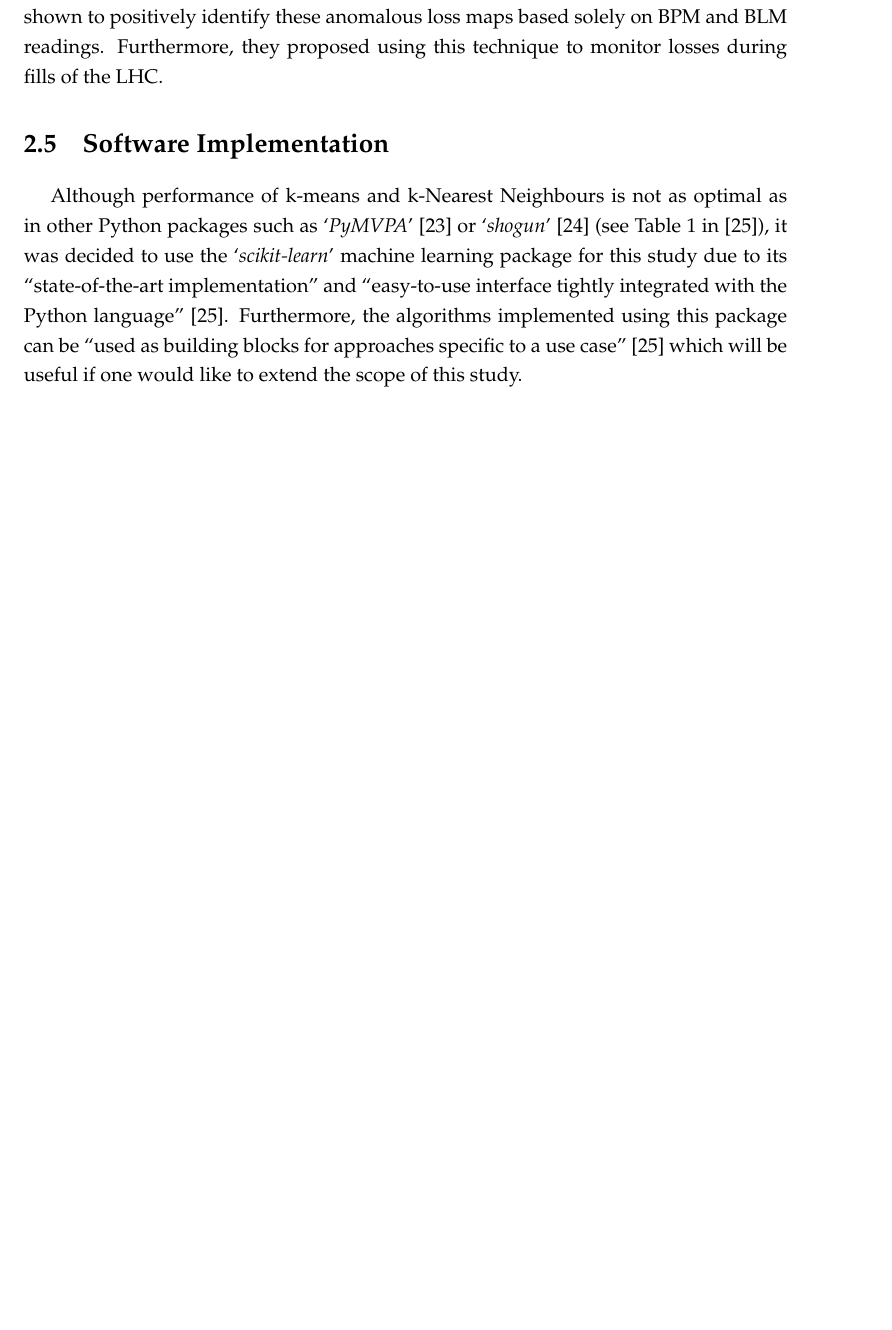
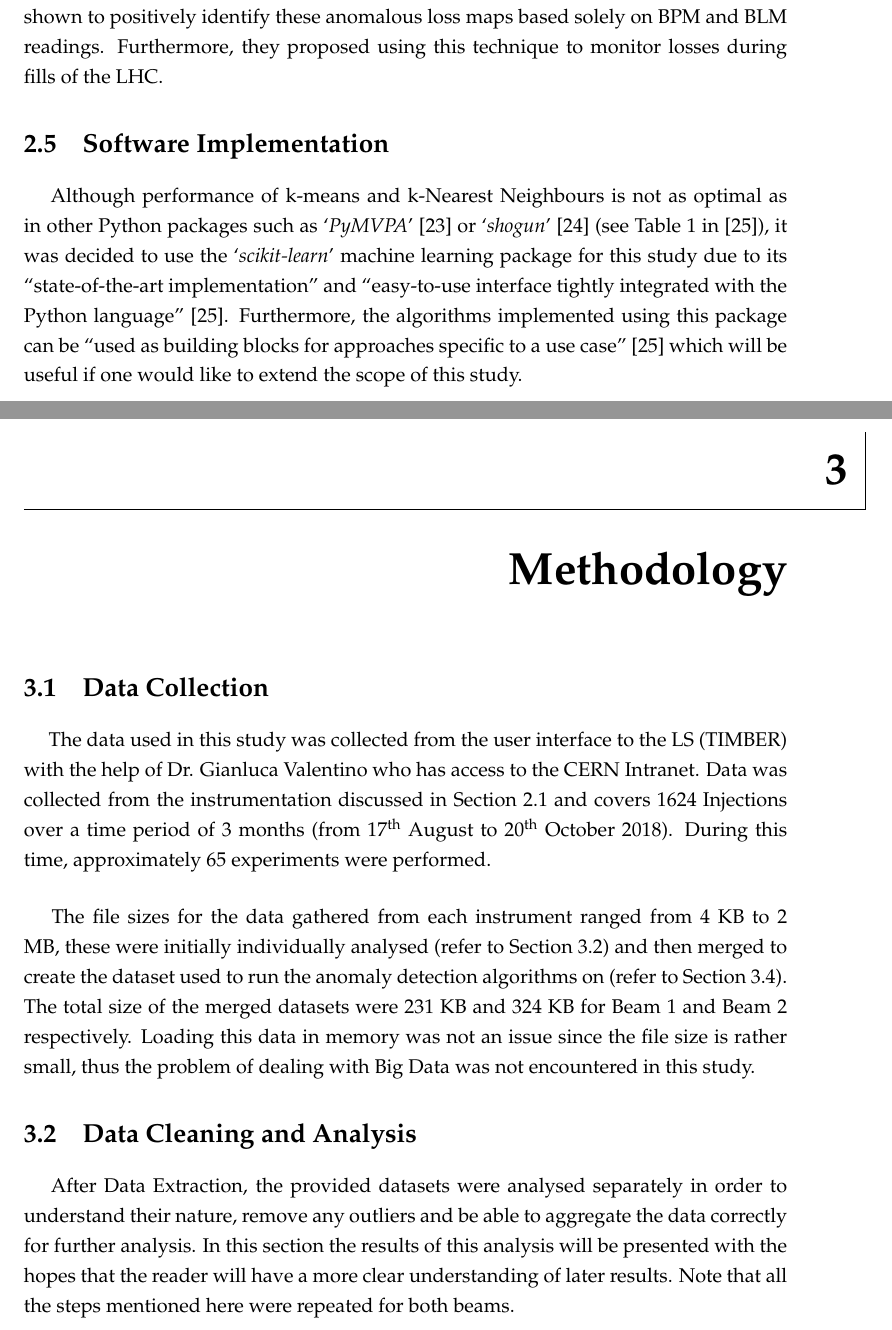
Before and after one commit to mfer0010/BscThesis, a LaTeX thesis (Dissertation/main.tex, which reads Dissertation/Chapter2/background.tex, Dissertation/Chapter3/methodology.tex, Dissertation/frontmatter/abbreviations.tex): part of page 16 of 18 before the commit and two parts of pages 16 and 17 of 21 after it, the two joined at a grey line, cut so that both start at the same text, the shorter picture padded with empty space. The pictures show the PDF file Dissertation/main.pdf that the author committed with the source.

Commit message:
Work on Methodology
Completed up till TDI BLM of initial analysis

```diff
--- a/Dissertation/Chapter2/background.tex
+++ b/Dissertation/Chapter2/background.tex
@@ -1,7 +1,8 @@
 \chapter{Background and Literature Review}
 
 
-\section{The Instruments Used to Gather Data}
+\section{Beam Instrumentation}
+\label{sec::beam_instrumentation}
 %Intro
 \paragraph{ }Throughout this study, data recorded as the beam leaves the \acs{SPS} and enters the \acs{LHC} will be used as input parameters to the chosen anomaly detection algorithms. This data was recorded using different censors located in different parts of the injection life cycle. This section describes the different types of censors that were used to collect the data, highlighting the particular details which need to be considered when analysing this data.
 
--- /dev/null
+++ b/Dissertation/Chapter3/methodology.tex
@@ -0,0 +1,23 @@
+\chapter{Methodology}
+
+\section{Data Collection}
+\paragraph{ }The data used in this study was collected from \ac{TIMBER} with the help of Dr. Gianluca Valentino who has access to the \acs{CERN} Intranet. Data was collected from the instrumentation discussed in Section \ref{sec::beam_instrumentation} and covers 1624 Injections over a time period of 3 months (from 17\textsuperscript{th} August to 20\textsuperscript{th} October 2018). During this time, approximately 65 experiments were performed.
+
+\paragraph{ }The file sizes for the data gathered from each instrument ranged from 4 KB to 2 MB, these were initially individually analysed (refer to Section \ref{sec::Data_Cleaning_and_Analysis}) and then merged to create the dataset used to run the anomaly detection algorithms on (refer to Section \ref{sec::Merging_the_Dataset}). The total size of the merged datasets were 231 KB and 324 KB for Beam 1 and Beam 2 respectively. Loading this data in memory was not an issue since the file size is rather small, thus the problem of dealing with Big Data was not encountered in this study.
+
+\section{Data Cleaning and Analysis}
+\label{sec::Data_Cleaning_and_Analysis}
+\paragraph{ }After Data Extraction, the provided datasets were analysed separately in order to understand their nature, remove any outliers and be able to aggregate the data correctly for further analysis. In this section the results of this analysis will be presented with the hopes that the reader will have a more clear understanding of later results. Note that all the steps mentioned here were repeated for both beams.
+
+\subsection{\acs{TDI} \acs{BLM}s}
+\paragraph{ }There are three \acs{BLM}s in the \acs{TDI}, each one giving 10 readings around the moment of injection. In order to get a total loss for each injection, the sum of each reading from the 3 monitors was taken (\ref{fig::TDI_BLM_hist}). From the plot of this data (Figure \ref{fig::Raw_TDI_BLM}) it was noted that at the exact moment of injection, there was a spike in the amount of beam lost. Thus, in order to then obtain a single reading corresponding to that particular injection, the maximum sum of losses for each 10 second window was kept.
+
+\begin{figure}[!t]
+	\begin{minipage}[b]{0.475\linewidth}
+		\centering
+		\includegraphics[width=\textwidth]{Histogram_of_Sum_of_Beam_Losses}
+		\caption[BLM Histogram]{Histogram of Sum of Losses for Beam 1}
+		\label{fig::TDI_BLM_hist}
+	\end{minipage}
+	\hspace{0.25cm}
+	\begin{minipage}[b]{0.475\linewidth}
--- a/Dissertation/frontmatter/abbreviations.tex
+++ b/Dissertation/frontmatter/abbreviations.tex
@@ -32,6 +32,7 @@
 	\acro{TCDI}{Transfer Line Collimator}
 	\acro{TDI}{Beam Absorber for Injection}
 	\acro{TeV}{teraelectronvolts}
+	\acro{TIMBER}{the user interface to the LS}
 	\acro{TL}{Transfer Line}
 %    \acro{BUT}{Block Under Test}%
 %    \acrodefplural{BUT}{Blocks Under Test}%
```
Also changed, not shown: Dissertation/main.tex (+1 -1 lines), Dissertation/images/BLM_3D_Plot.png (added), Dissertation/images/Histogram_of_Sum_of_Beam_Losses.png (added), Dissertation/images/Raw_Beam_Loss.png (added), Dissertation/main.pdf, Dissertation/Chapter3/methodology.tex (23 more changed lines), 10 other files.
